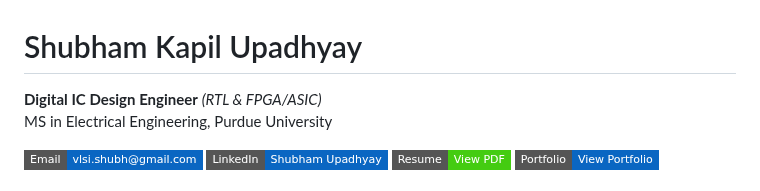
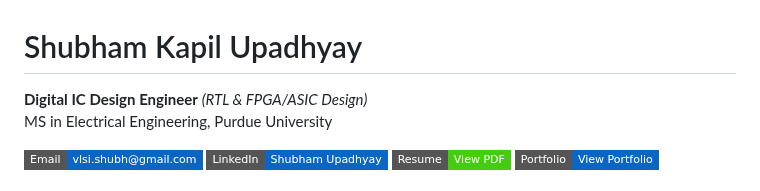
Before and after one commit to VLSI-Shubh/VLSI-Shubh, a Markdown page: README.md, the part around the change. Drawn GitHub-style; badges without logos.

```diff
--- a/README.md
+++ b/README.md
@@ -1,6 +1,6 @@
 # Shubham Kapil Upadhyay
 
-**Digital IC Design Engineer** _(RTL & FPGA/ASIC)_
+**Digital IC Design Engineer** _(RTL & FPGA/ASIC Design)_
 MS in Electrical Engineering, Purdue University
 
 [![Email](https://img.shields.io/badge/Email-vlsi.shubh@gmail.com-0A66C2?style=flat-square&logo=gmail&logoColor=white)](mailto:vlsi.shubh@gmail.com)
```
